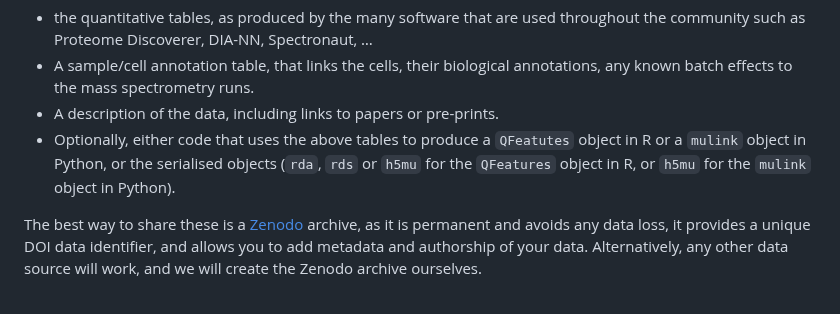
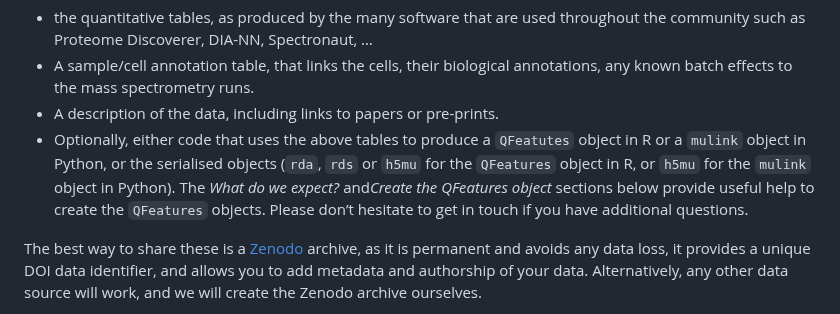
Before and after one commit to UCLouvain-CBIO/scpdata, a Markdown page: articles/contribution_guidelines.md, the part around the change. Drawn GitHub-style.

```diff
--- a/articles/contribution_guidelines.md
+++ b/articles/contribution_guidelines.md
@@ -39,7 +39,10 @@ us:
 - Optionally, either code that uses the above tables to produce a
   `QFeatutes` object in R or a `mulink` object in Python, or the
   serialised objects (`rda`, `rds` or `h5mu` for the `QFeatures` object
-  in R, or `h5mu` for the `mulink` object in Python).
+  in R, or `h5mu` for the `mulink` object in Python). The *What do we
+  expect?* and*Create the QFeatures object* sections below provide
+  useful help to create the `QFeatures` objects. Please don’t hesitate
+  to get in touch if you have additional questions.
 
 The best way to share these is a [Zenodo](https://zenodo.org/) archive,
 as it is permanent and avoids any data loss, it provides a unique DOI
```
Also changed, not shown: index.md (+1 -1 lines), reference/figures/sticker.png (added), 5 other files.
